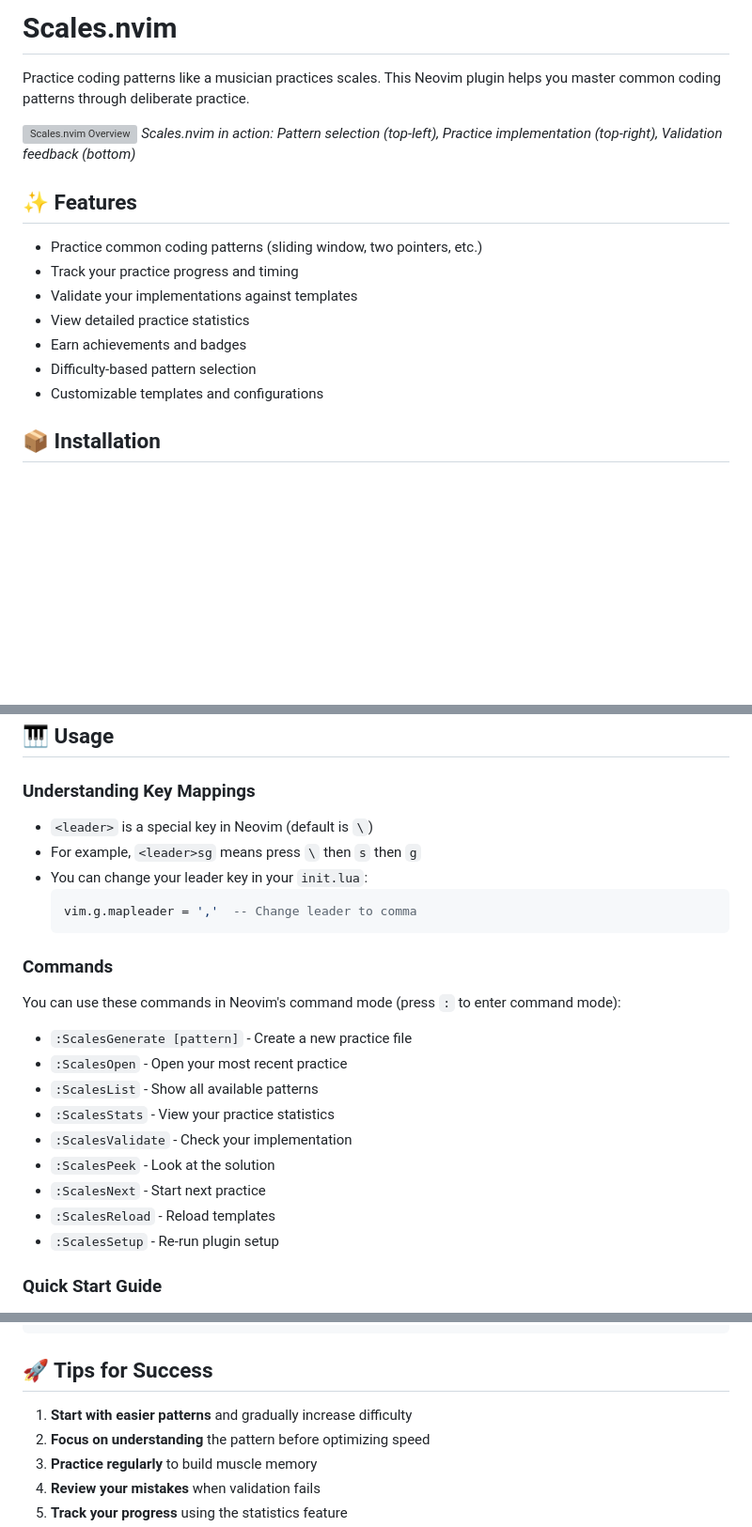
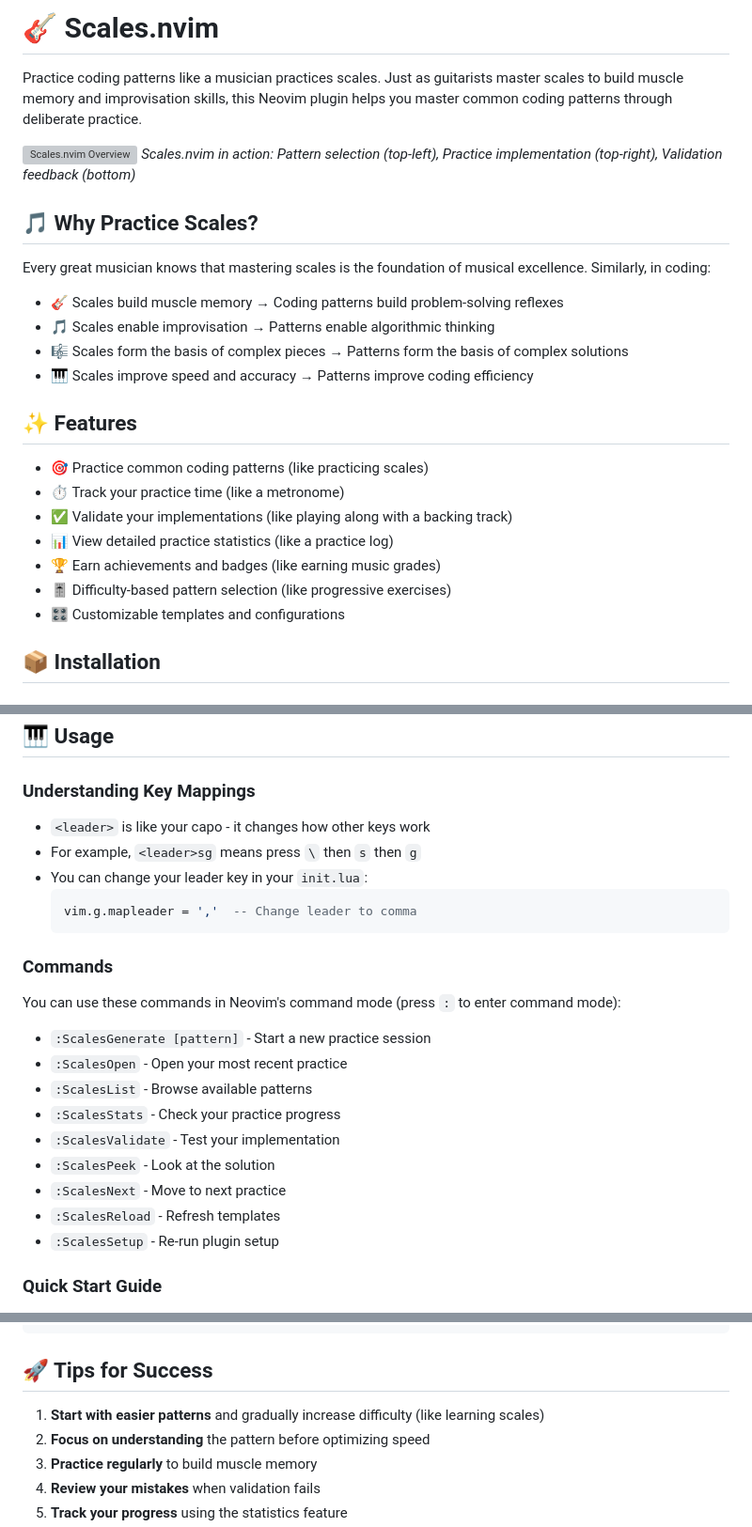
Before and after one commit to cjohnson74/Scales.nvim, a Markdown page: README.md, 3 parts joined by grey strips. Shown: that part at 94% size. GitHub-like rendering; blank space fills up the shorter version; grey boxes are pictures that could not be loaded.

Commit message:
updated readme: :

````diff
--- a/README.md
+++ b/README.md
@@ -1,19 +1,28 @@
-# Scales.nvim
+# 🎸 Scales.nvim
 
-Practice coding patterns like a musician practices scales. This Neovim plugin helps you master common coding patterns through deliberate practice.
+Practice coding patterns like a musician practices scales. Just as guitarists master scales to build muscle memory and improvisation skills, this Neovim plugin helps you master common coding patterns through deliberate practice.
 
 ![Scales.nvim Overview](docs/scales_overview.png)
 *Scales.nvim in action: Pattern selection (top-left), Practice implementation (top-right), Validation feedback (bottom)*
 
+## 🎵 Why Practice Scales?
+
+Every great musician knows that mastering scales is the foundation of musical excellence. Similarly, in coding:
+
+- 🎸 Scales build muscle memory → Coding patterns build problem-solving reflexes
+- 🎵 Scales enable improvisation → Patterns enable algorithmic thinking
+- 🎼 Scales form the basis of complex pieces → Patterns form the basis of complex solutions
+- 🎹 Scales improve speed and accuracy → Patterns improve coding efficiency
+
 ## ✨ Features
 
-- Practice common coding patterns (sliding window, two pointers, etc.)
-- Track your practice progress and timing
-- Validate your implementations against templates
-- View detailed practice statistics
-- Earn achievements and badges
-- Difficulty-based pattern selection
-- Customizable templates and configurations
+- 🎯 Practice common coding patterns (like practicing scales)
+- ⏱️ Track your practice time (like a metronome)
+- ✅ Validate your implementations (like playing along with a backing track)
+- 📊 View detailed practice statistics (like a practice log)
+- 🏆 Earn achievements and badges (like earning music grades)
+- 🎚️ Difficulty-based pattern selection (like progressive exercises)
+- 🎛️ Customizable templates and configurations
 
 ## 📦 Installation
 
@@ -100,7 +109,7 @@ require('scales').setup({
 ## 🎹 Usage
 
 ### Understanding Key Mappings
-- `<leader>` is a special key in Neovim (default is `\`)
+- `<leader>` is like your capo - it changes how other keys work
 - For example, `<leader>sg` means press `\` then `s` then `g`
 - You can change your leader key in your `init.lua`:
   ```lua
@@ -110,14 +119,14 @@ require('scales').setup({
 ### Commands
 You can use these commands in Neovim's command mode (press `:` to enter command mode):
 
-- `:ScalesGenerate [pattern]` - Create a new practice file
+- `:ScalesGenerate [pattern]` - Start a new practice session
 - `:ScalesOpen` - Open your most recent practice
-- `:ScalesList` - Show all available patterns
-- `:ScalesStats` - View your practice statistics
-- `:ScalesValidate` - Check your implementation
+- `:ScalesList` - Browse available patterns
+- `:ScalesStats` - Check your practice progress
+- `:ScalesValidate` - Test your implementation
 - `:ScalesPeek` - Look at the solution
-- `:ScalesNext` - Start next practice
-- `:ScalesReload` - Reload templates
+- `:ScalesNext` - Move to next practice
+- `:ScalesReload` - Refresh templates
 - `:ScalesSetup` - Re-run plugin setup
 
 ### Quick Start Guide
@@ -258,7 +267,7 @@ Templates are stored here:
 
 ## 🚀 Tips for Success
 
-1. **Start with easier patterns** and gradually increase difficulty
+1. **Start with easier patterns** and gradually increase difficulty (like learning scales)
 2. **Focus on understanding** the pattern before optimizing speed
 3. **Practice regularly** to build muscle memory
 4. **Review your mistakes** when validation fails
````
Also changed, not shown: other parts of README.md (+4 -4 lines).
